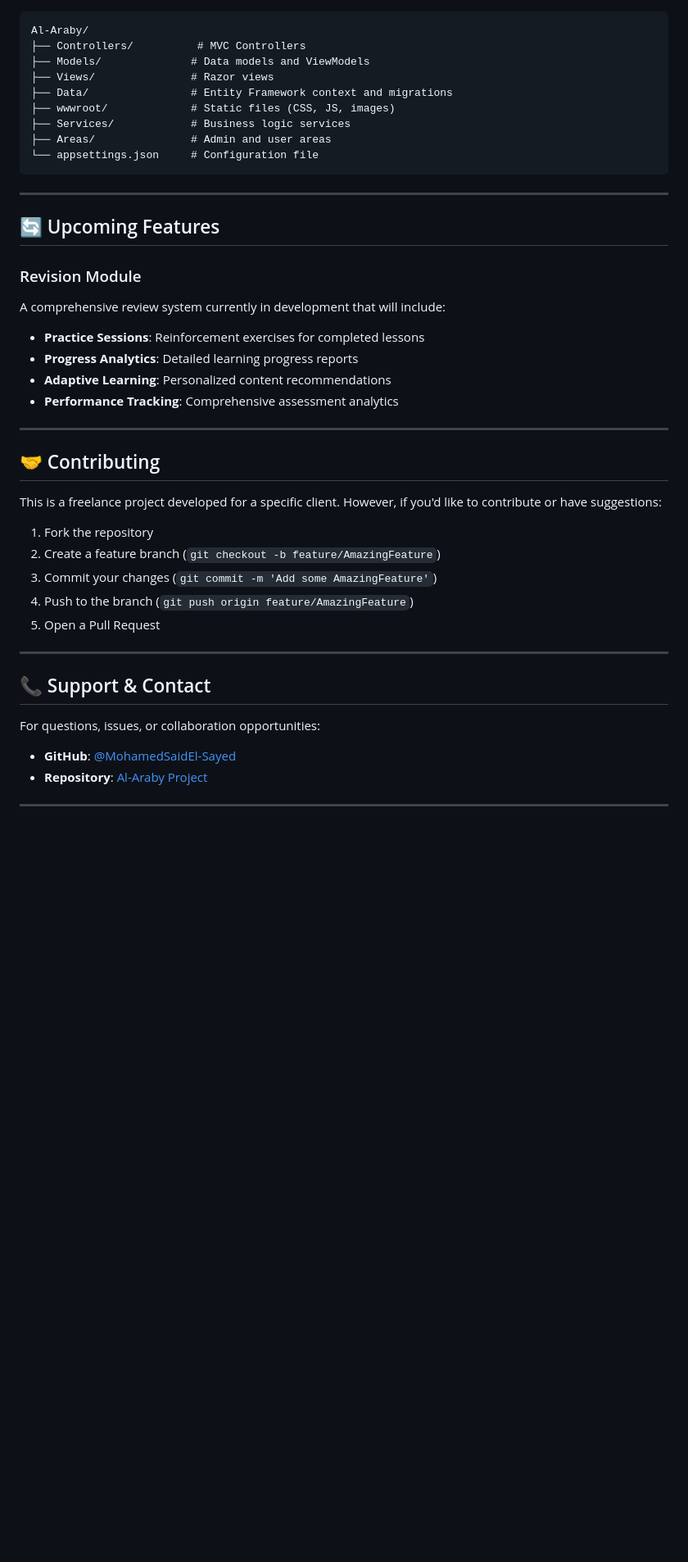
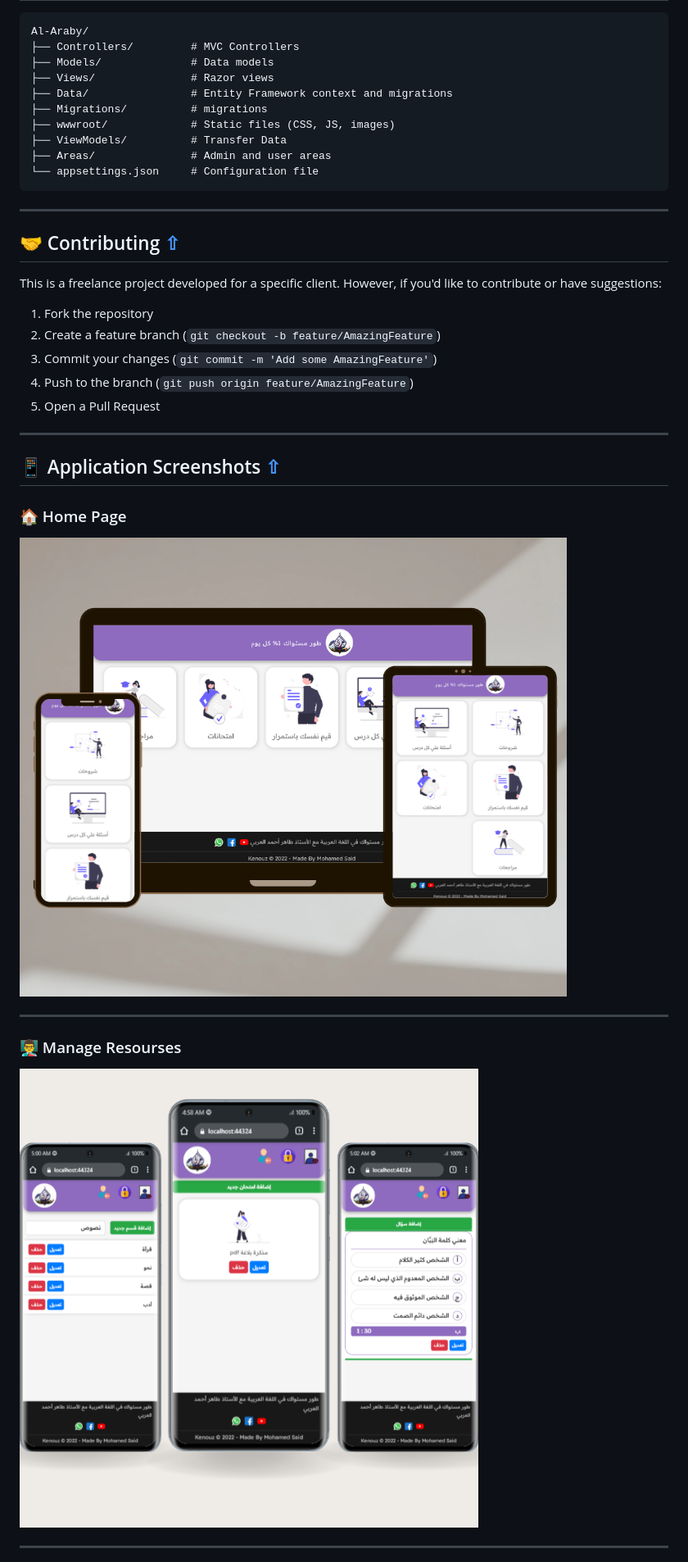
Before and after one commit to MohamedSaidEl-Sayed/Al-Araby, a Markdown page: README.md, the part around one of its changes. Shown at 82% size. GitHub-like rendering; blank space fills up the shorter version.

````diff
--- a/README.md
+++ b/README.md
@@ -181,30 +178,20 @@ A default admin account has been created through database seeding during the ini
 
 ```
 Al-Araby/
-├── Controllers/          # MVC Controllers
-├── Models/              # Data models and ViewModels
+├── Controllers/         # MVC Controllers
+├── Models/              # Data models
 ├── Views/               # Razor views
 ├── Data/                # Entity Framework context and migrations
+├── Migrations/          # migrations
 ├── wwwroot/             # Static files (CSS, JS, images)
-├── Services/            # Business logic services
+├── ViewModels/          # Transfer Data
 ├── Areas/               # Admin and user areas
 └── appsettings.json     # Configuration file
 ```
 
 ---
 
-## 🔄 Upcoming Features
-
-### Revision Module
-A comprehensive review system currently in development that will include:
-- **Practice Sessions**: Reinforcement exercises for completed lessons
-- **Progress Analytics**: Detailed learning progress reports
-- **Adaptive Learning**: Personalized content recommendations
-- **Performance Tracking**: Comprehensive assessment analytics
-
----
-
-## 🤝 Contributing
+## 🤝 Contributing    [⇧](#-table-of-contents)
 
 This is a freelance project developed for a specific client. However, if you'd like to contribute or have suggestions:
 
@@ -213,15 +200,18 @@ This is a freelance project developed for a specific client. However, if you'd l
 3. Commit your changes (`git commit -m 'Add some AmazingFeature'`)
 4. Push to the branch (`git push origin feature/AmazingFeature`)
 5. Open a Pull Request
+---
+
+
+## 📱 Application Screenshots    [⇧](#-table-of-contents)
+
+### 🏠 Home Page
+![Main Page](https://github.com/MohamedSaidEl-Sayed/Al-Araby/blob/main/Demo_ScreenShots/MainPage.png)
 
 ---
 
-## 📞 Support & Contact
-
-For questions, issues, or collaboration opportunities:
-
-- **GitHub**: [@MohamedSaidEl-Sayed](https://github.com/MohamedSaidEl-Sayed)
-- **Repository**: [Al-Araby Project](https://github.com/MohamedSaidEl-Sayed/Al-Araby.git)
+### 👨‍🏫 Manage Resourses
+![Manage Resourses](https://github.com/MohamedSaidEl-Sayed/Al-Araby/blob/main/Demo_ScreenShots/ManagedResources.png)
 
 ---
 
````
Also changed, not shown: other parts of README.md (+20 -77 lines).
